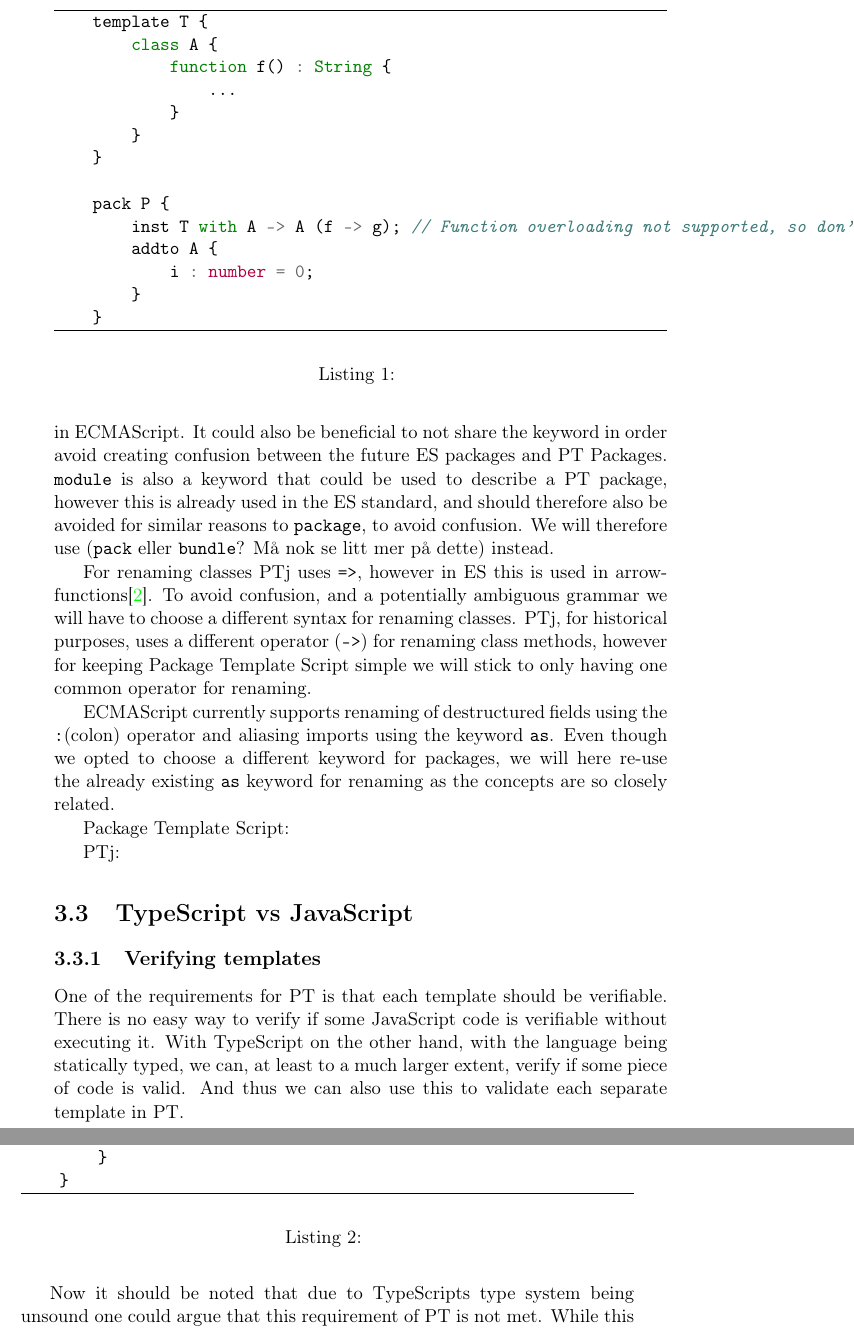
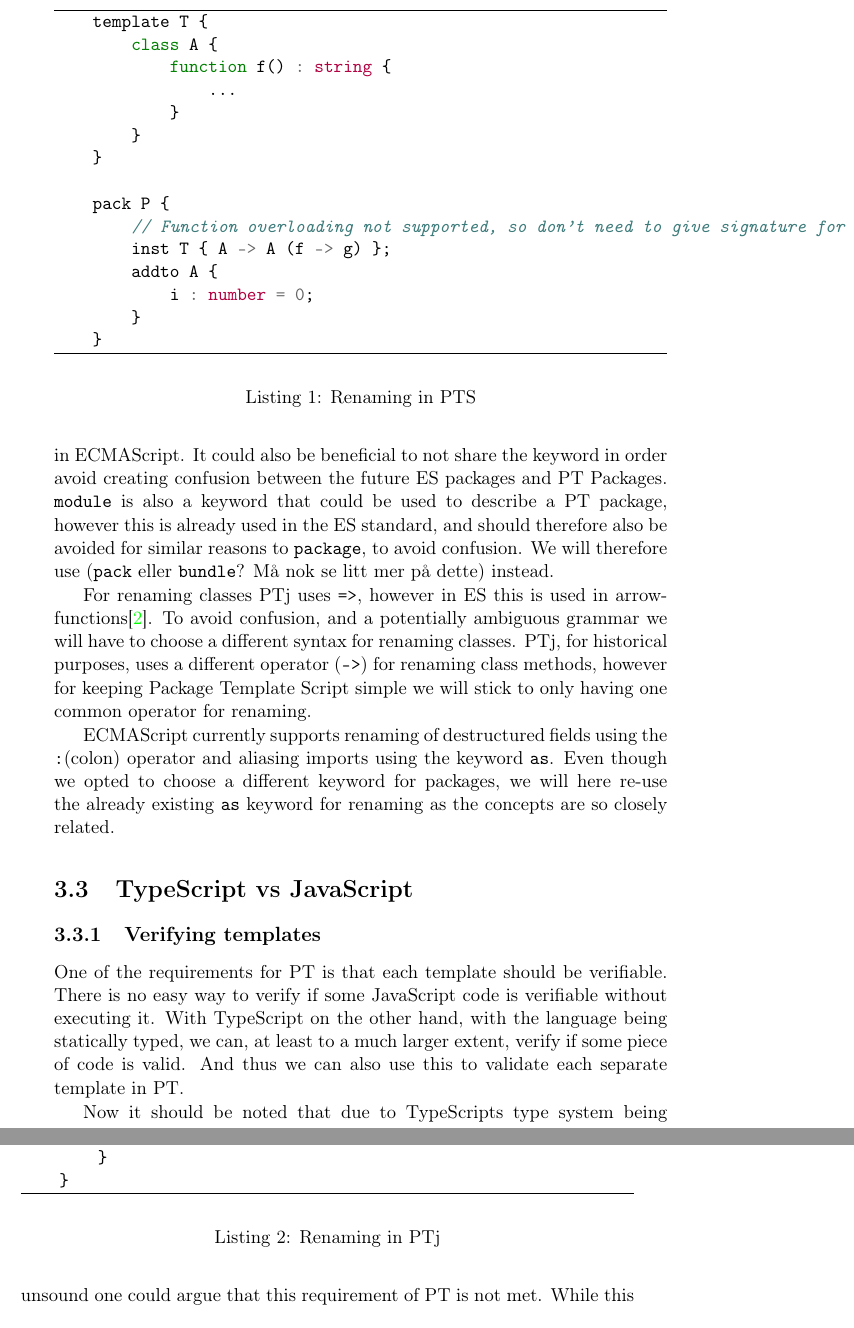
Before and after one commit to petter/master-thesis, a LaTeX thesis (src/main.tex, which reads src/parts/the-project/planning-the-project.tex): two parts of pages 20 and 21 of 37, joined at a grey line, cut so that both start at the same text. Compiled offline with pdfLaTeX; a LaTeX package or settings file that is missing is left out.

Commit message:
Fix incorrect code listings

```diff
--- a/src/parts/the-project/planning-the-project.tex
+++ b/src/parts/the-project/planning-the-project.tex
@@ -45,26 +45,25 @@ PTj, for historical purposes, uses a different operator (\codeword{->}) for rena
 ECMAScript currently supports renaming of destructured fields using the \codeword{:}(colon) operator and aliasing imports using the keyword \codeword{as}.
 Even though we opted to choose a different keyword for packages, we will here re-use the already existing \codeword{as} keyword for renaming as the concepts are so closely related.
 
-\plname{}:
-\begin{code}{typescript}{}{lst:pts-renaming}
+\begin{code}{typescript}{Renaming in PTS}{lst:pts-renaming}
     template T {
         class A {
-            function f() : String {
+            function f() : string {
                 ...
             }
         }
     }
 
     pack P {
-        inst T with A -> A (f -> g); // Function overloading not supported, so don't need to give signature.
+        // Function overloading not supported, so don't need to give signature for field renaming.
+        inst T { A -> A (f -> g) };
         addto A {
             i : number = 0;
         }
     }
 \end{code}
 
-PTj:
-\begin{code}{java}{}{lst:ptj-renaming}
+\begin{code}{java}{Renaming in PTj}{lst:ptj-renaming}
     template T {
         class A {
             String f() {
```
Also changed, not shown: src/main.pdf, src/parts/the-project/planning-the-project.tex (1 more changed lines).
